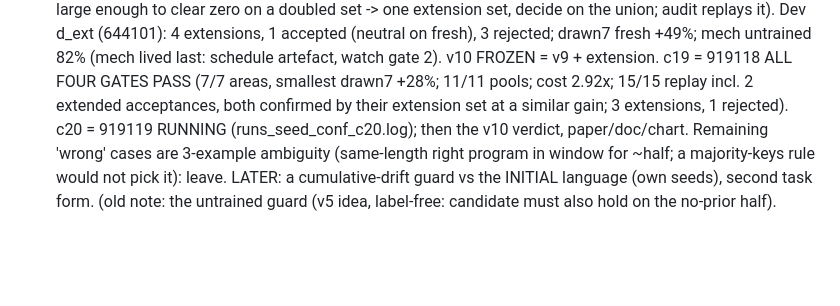
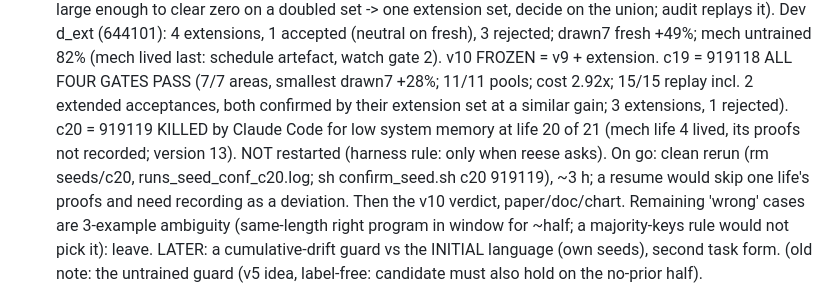
Before and after one commit to MMWilliams/rsi, a Markdown page: .claude/TODO.md, the part around the change. Rendered like a GitHub page; blank space fills up the shorter version.

Commit message:
TODO: c20 (919119, v10) killed by the harness for low memory at life 20 of 21; awaiting go for a clean rerun
Claude-Session: https://claude.ai/code/session_01JVmFak6udikpJQ4n459fEu

```diff
--- a/.claude/TODO.md
+++ b/.claude/TODO.md
@@ -252,8 +252,12 @@ are for replication only. Nothing proven is reset between generations.
       artefact, watch gate 2). v10 FROZEN = v9 + extension. c19 = 919118 ALL FOUR
       GATES PASS (7/7 areas, smallest drawn7 +28%; 11/11 pools; cost 2.92x; 15/15
       replay incl. 2 extended acceptances, both confirmed by their extension set at a
-      similar gain; 3 extensions, 1 rejected). c20 = 919119 RUNNING
-      (runs_seed_conf_c20.log); then the v10 verdict, paper/doc/chart. Remaining
+      similar gain; 3 extensions, 1 rejected). c20 = 919119 KILLED by Claude Code for
+      low system memory at life 20 of 21 (mech life 4 lived, its proofs not recorded;
+      version 13). NOT restarted (harness rule: only when reese asks). On go: clean
+      rerun (rm seeds/c20, runs_seed_conf_c20.log; sh confirm_seed.sh c20 919119),
+      ~3 h; a resume would skip one life's proofs and need recording as a deviation.
+      Then the v10 verdict, paper/doc/chart. Remaining
       'wrong' cases are 3-example ambiguity (same-length right program in window for
       ~half; a majority-keys rule would not pick it): leave.
       LATER: a cumulative-drift guard vs the INITIAL
```
